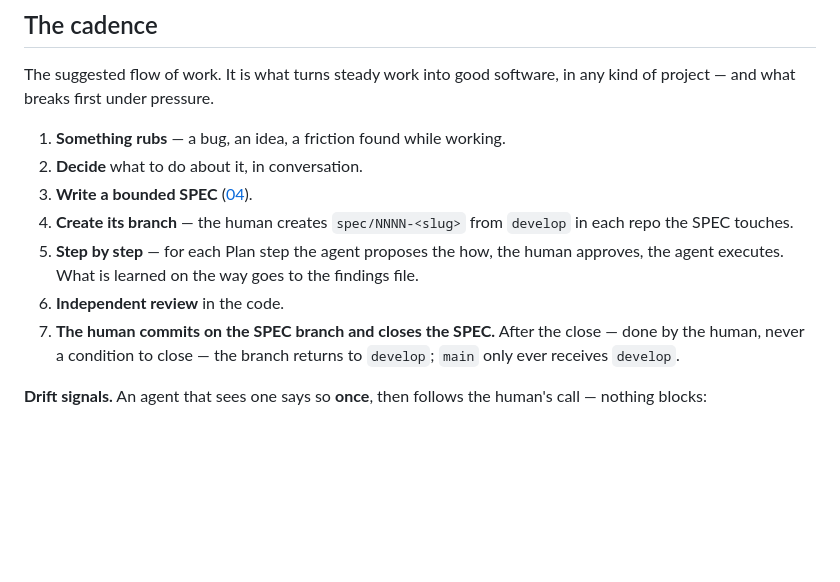
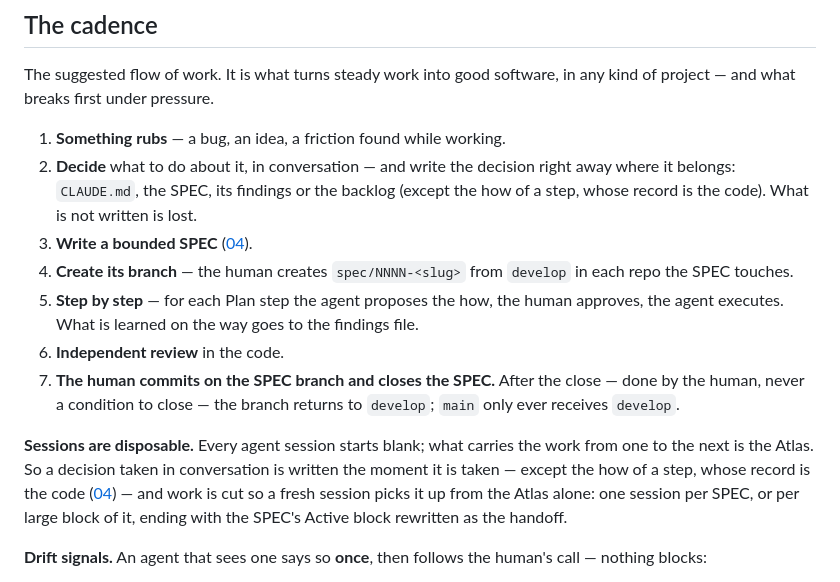
Before and after one commit to paranoid-software/atlas, a Markdown page: method/05-discipline.md, the part around the change. Drawn GitHub-style; blank space fills up the shorter version.

Commit message:
State that sessions are disposable in the cadence
A decision taken in conversation is written right away where it
belongs, except the how of a step, whose record is the code. Work is
cut so a fresh session per SPEC picks it up from the Atlas alone,
ending with the SPEC's Active block rewritten as the handoff.

```diff
--- a/method/05-discipline.md
+++ b/method/05-discipline.md
@@ -9,7 +9,9 @@ The suggested flow of work. It is what turns steady work into good software, in
 project — and what breaks first under pressure.
 
 1. **Something rubs** — a bug, an idea, a friction found while working.
-2. **Decide** what to do about it, in conversation.
+2. **Decide** what to do about it, in conversation — and write the decision right away where
+   it belongs: `CLAUDE.md`, the SPEC, its findings or the backlog (except the how of a step,
+   whose record is the code). What is not written is lost.
 3. **Write a bounded SPEC** ([04](04-spec-lifecycle.md)).
 4. **Create its branch** — the human creates `spec/NNNN-<slug>` from `develop` in each repo
    the SPEC touches.
@@ -19,6 +21,12 @@ project — and what breaks first under pressure.
 7. **The human commits on the SPEC branch and closes the SPEC.** After the close — done by
    the human, never a condition to close — the branch returns to `develop`; `main` only ever
    receives `develop`.
+
+**Sessions are disposable.** Every agent session starts blank; what carries the work from one
+to the next is the Atlas. So a decision taken in conversation is written the moment it is
+taken — except the how of a step, whose record is the code ([04](04-spec-lifecycle.md)) — and
+work is cut so a fresh session picks it up from the Atlas alone: one session per SPEC, or per
+large block of it, ending with the SPEC's Active block rewritten as the handoff.
 
 **Drift signals.** An agent that sees one says so **once**, then follows the human's call —
 nothing blocks:
```
